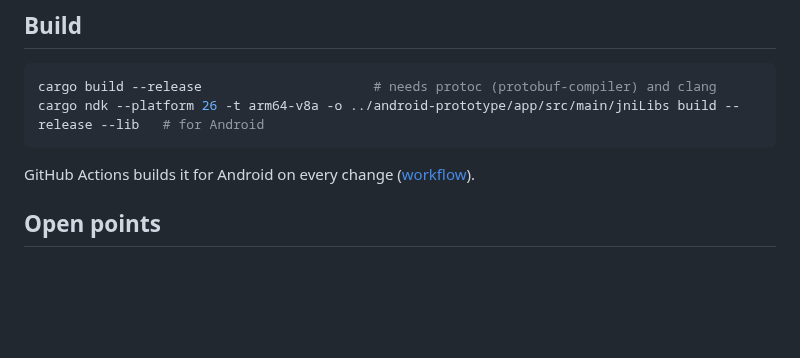
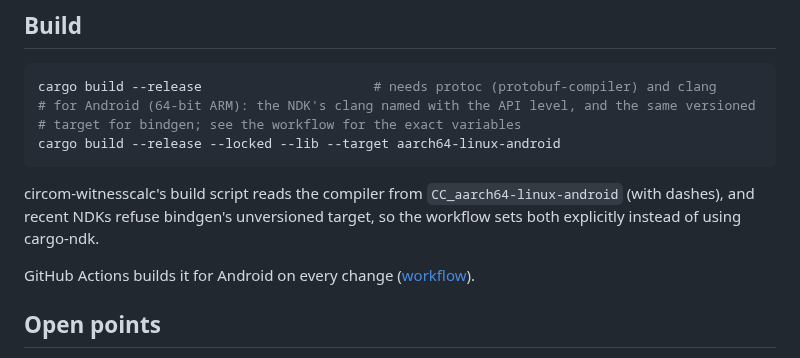
Before and after one commit to NemoUnus/proof-of-one, a Markdown page: reference/native-prover/README.md, the part around the change. Drawn GitHub-style; blank space fills up the shorter version.

Commit message:
Native prover: build instructions as in the workflow

````diff
--- a/reference/native-prover/README.md
+++ b/reference/native-prover/README.md
@@ -36,8 +36,12 @@ build-circuit circuits/ballot.circom ballot.graph -l node_modules -l node_module
 
 ```bash
 cargo build --release                      # needs protoc (protobuf-compiler) and clang
-cargo ndk --platform 26 -t arm64-v8a -o ../android-prototype/app/src/main/jniLibs build --release --lib   # for Android
+# for Android (64-bit ARM): the NDK's clang named with the API level, and the same versioned
+# target for bindgen; see the workflow for the exact variables
+cargo build --release --locked --lib --target aarch64-linux-android
 ```
+
+circom-witnesscalc's build script reads the compiler from `CC_aarch64-linux-android` (with dashes), and recent NDKs refuse bindgen's unversioned target, so the workflow sets both explicitly instead of using cargo-ndk.
 
 GitHub Actions builds it for Android on every change ([workflow](../../.github/workflows/android-prototype.yml)).
 
````
